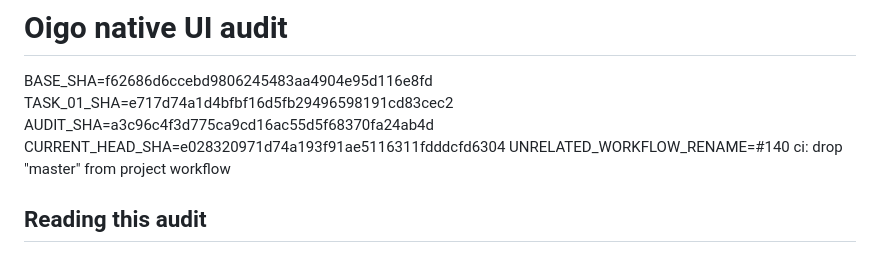
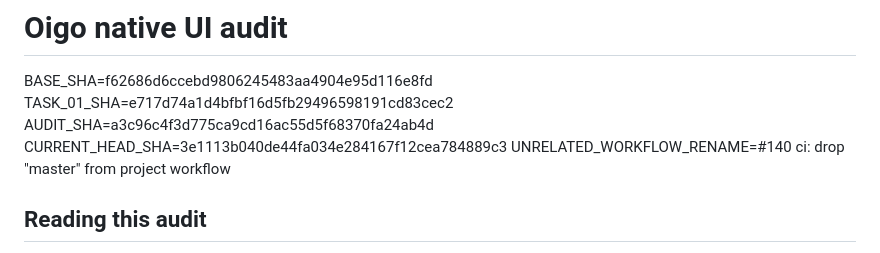
Before and after one commit to douglasjarquin/oigo, a Markdown page: docs/ui-audit.md, the part around one of its changes. GitHub-like rendering.

```diff
--- a/docs/ui-audit.md
+++ b/docs/ui-audit.md
@@ -3,7 +3,7 @@
 BASE_SHA=f62686d6ccebd9806245483aa4904e95d116e8fd
 TASK_01_SHA=e717d74a1d4bfbf16d5fb29496598191cd83cec2
 AUDIT_SHA=a3c96c4f3d775ca9cd16ac55d5f68370fa24ab4d
-CURRENT_HEAD_SHA=e028320971d74a193f91ae5116311fdddcfd6304
+CURRENT_HEAD_SHA=3e1113b040de44fa034e284167f12cea784889c3
 UNRELATED_WORKFLOW_RENAME=#140 ci: drop "master" from project workflow
 
 ## Reading this audit
```
Also changed, not shown: other parts of docs/ui-audit.md (+3 -3 lines), docs/ui-performance.md (+2 -2 lines).
